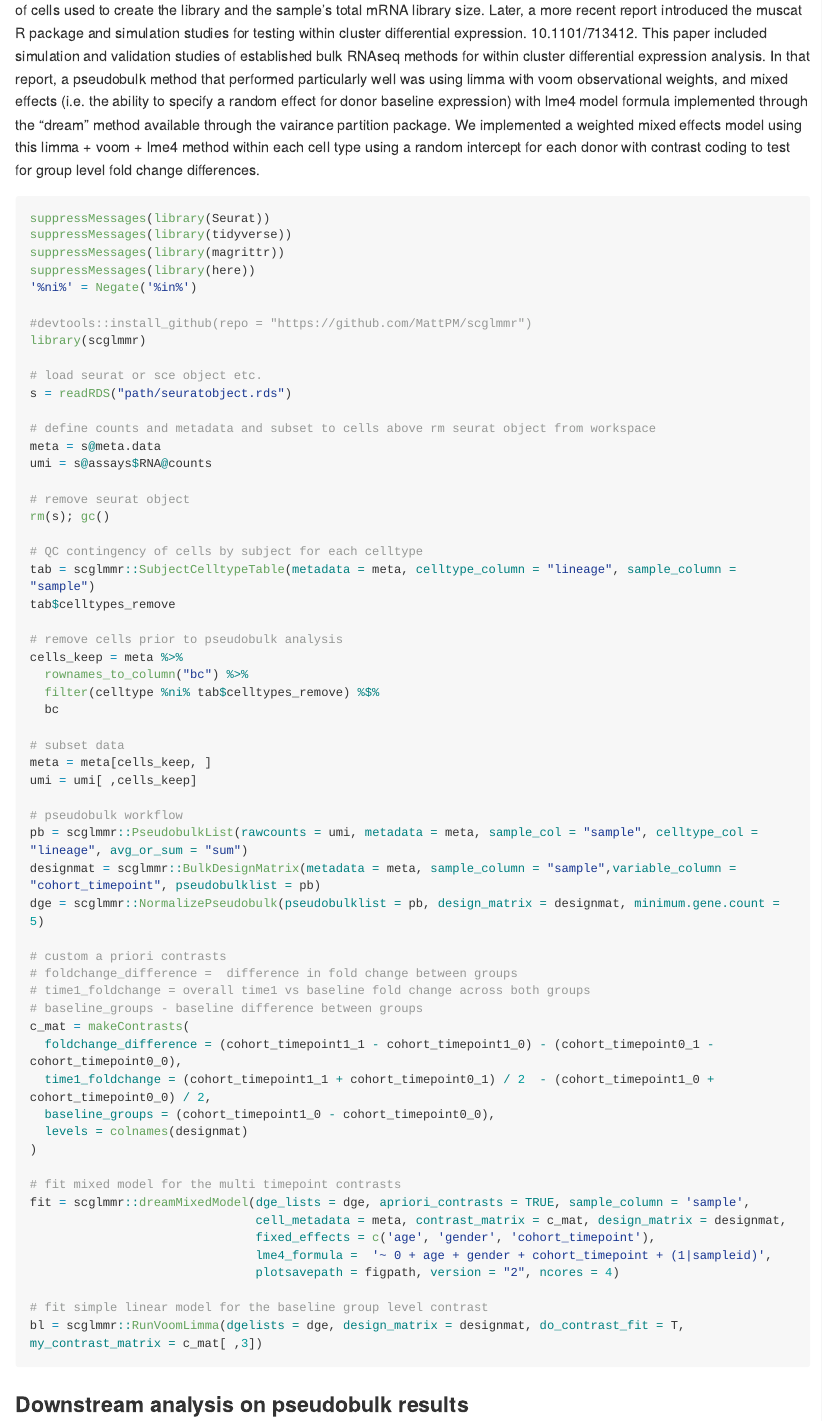
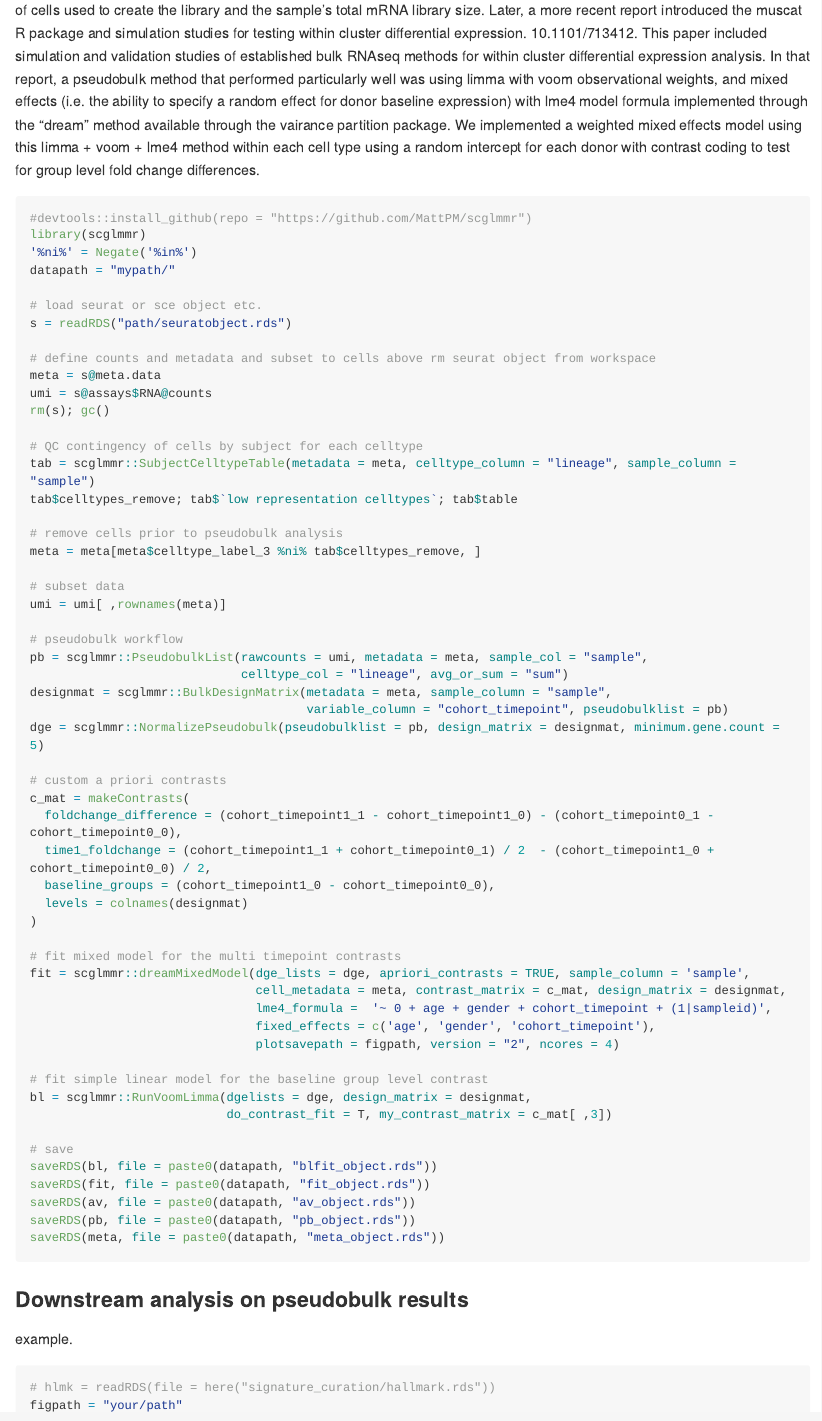
Before and after one commit to MattPM/scglmmr, an R Markdown document (README.Rmd): the page in a window 1100 px wide, from 2430 px down. The pictures show the output file README.md that the author committed with the source, drawn offline in the style of GitHub; long lines of code are wrapped.

Commit message:
- update documentation

````diff
--- a/README.Rmd
+++ b/README.Rmd
@@ -66,14 +66,10 @@ Based on these we adopted the limma+voom method for pseudobulk testing, using th
 10.1101/713412. This paper included simulation and validation studies of established bulk RNAseq methods for within cluster differential expression analysis. In that report, a pseudobulk method that performed particularly well was using limma with voom observational weights, and mixed effects (i.e. the ability to specify a random effect for donor baseline expression) with lme4 model formula implemented through the “dream” method available through the vairance partition package. We implemented a weighted mixed effects model using this limma + voom + lme4 method within each cell type using a random intercept for each donor with contrast coding to test for group level fold change differences.
 
 ```{r, eval = FALSE}
-suppressMessages(library(Seurat))
-suppressMessages(library(tidyverse))
-suppressMessages(library(magrittr))
-suppressMessages(library(here))
-'%ni%' = Negate('%in%')
-
 #devtools::install_github(repo = "https://github.com/MattPM/scglmmr")
 library(scglmmr)
+'%ni%' = Negate('%in%')
+datapath = "mypath/"
 
 # load seurat or sce object etc.
 s = readRDS("path/seuratobject.rds")
@@ -81,33 +77,26 @@ s = readRDS("path/seuratobject.rds")
 # define counts and metadata and subset to cells above rm seurat object from workspace
 meta = s@meta.data
 umi = s@assays$RNA@counts
-
-# remove seurat object
 rm(s); gc()
 
 # QC contingency of cells by subject for each celltype
 tab = scglmmr::SubjectCelltypeTable(metadata = meta, celltype_column = "lineage", sample_column = "sample")
-tab$celltypes_remove
+tab$celltypes_remove; tab$`low representation celltypes`; tab$table
 
 # remove cells prior to pseudobulk analysis
-cells_keep = meta %>%
-  rownames_to_column("bc") %>%
-  filter(celltype %ni% tab$celltypes_remove) %$%
-  bc
+meta = meta[meta$celltype_label_3 %ni% tab$celltypes_remove, ]
 
 # subset data
-meta = meta[cells_keep, ]
-umi = umi[ ,cells_keep]
+umi = umi[ ,rownames(meta)]
 
 # pseudobulk workflow
-pb = scglmmr::PseudobulkList(rawcounts = umi, metadata = meta, sample_col = "sample", celltype_col = "lineage", avg_or_sum = "sum")
-designmat = scglmmr::BulkDesignMatrix(metadata = meta, sample_column = "sample",variable_column = "cohort_timepoint", pseudobulklist = pb)
+pb = scglmmr::PseudobulkList(rawcounts = umi, metadata = meta, sample_col = "sample",
+                             celltype_col = "lineage", avg_or_sum = "sum")
+designmat = scglmmr::BulkDesignMatrix(metadata = meta, sample_column = "sample",
+                                      variable_column = "cohort_timepoint", pseudobulklist = pb)
 dge = scglmmr::NormalizePseudobulk(pseudobulklist = pb, design_matrix = designmat, minimum.gene.count = 5)
 
 # custom a priori contrasts
-# foldchange_difference =  difference in fold change between groups
-# time1_foldchange = overall time1 vs baseline fold change across both groups
-# baseline_groups - baseline difference between groups
 c_mat = makeContrasts(
   foldchange_difference = (cohort_timepoint1_1 - cohort_timepoint1_0) - (cohort_timepoint0_1 - cohort_timepoint0_0),
   time1_foldchange = (cohort_timepoint1_1 + cohort_timepoint0_1) / 2  - (cohort_timepoint1_0 + cohort_timepoint0_0) / 2,
@@ -118,12 +107,20 @@ c_mat = makeContrasts(
 # fit mixed model for the multi timepoint contrasts
 fit = scglmmr::dreamMixedModel(dge_lists = dge, apriori_contrasts = TRUE, sample_column = 'sample',
                                cell_metadata = meta, contrast_matrix = c_mat, design_matrix = designmat,
+                               lme4_formula =  '~ 0 + age + gender + cohort_timepoint + (1|sampleid)',
                                fixed_effects = c('age', 'gender', 'cohort_timepoint'),
-                               lme4_formula =  '~ 0 + age + gender + cohort_timepoint + (1|sampleid)',
                                plotsavepath = figpath, version = "2", ncores = 4)
 
 # fit simple linear model for the baseline group level contrast
-bl = scglmmr::RunVoomLimma(dgelists = dge, design_matrix = designmat, do_contrast_fit = T, my_contrast_matrix = c_mat[ ,3])
+bl = scglmmr::RunVoomLimma(dgelists = dge, design_matrix = designmat,
+                           do_contrast_fit = T, my_contrast_matrix = c_mat[ ,3])
+
+# save
+saveRDS(bl, file = paste0(datapath, "blfit_object.rds"))
+saveRDS(fit, file = paste0(datapath, "fit_object.rds"))
+saveRDS(av, file = paste0(datapath, "av_object.rds"))
+saveRDS(pb, file = paste0(datapath, "pb_object.rds"))
+saveRDS(meta, file = paste0(datapath, "meta_object.rds"))
 
 ```
 
````
Also changed, not shown: README.md.
